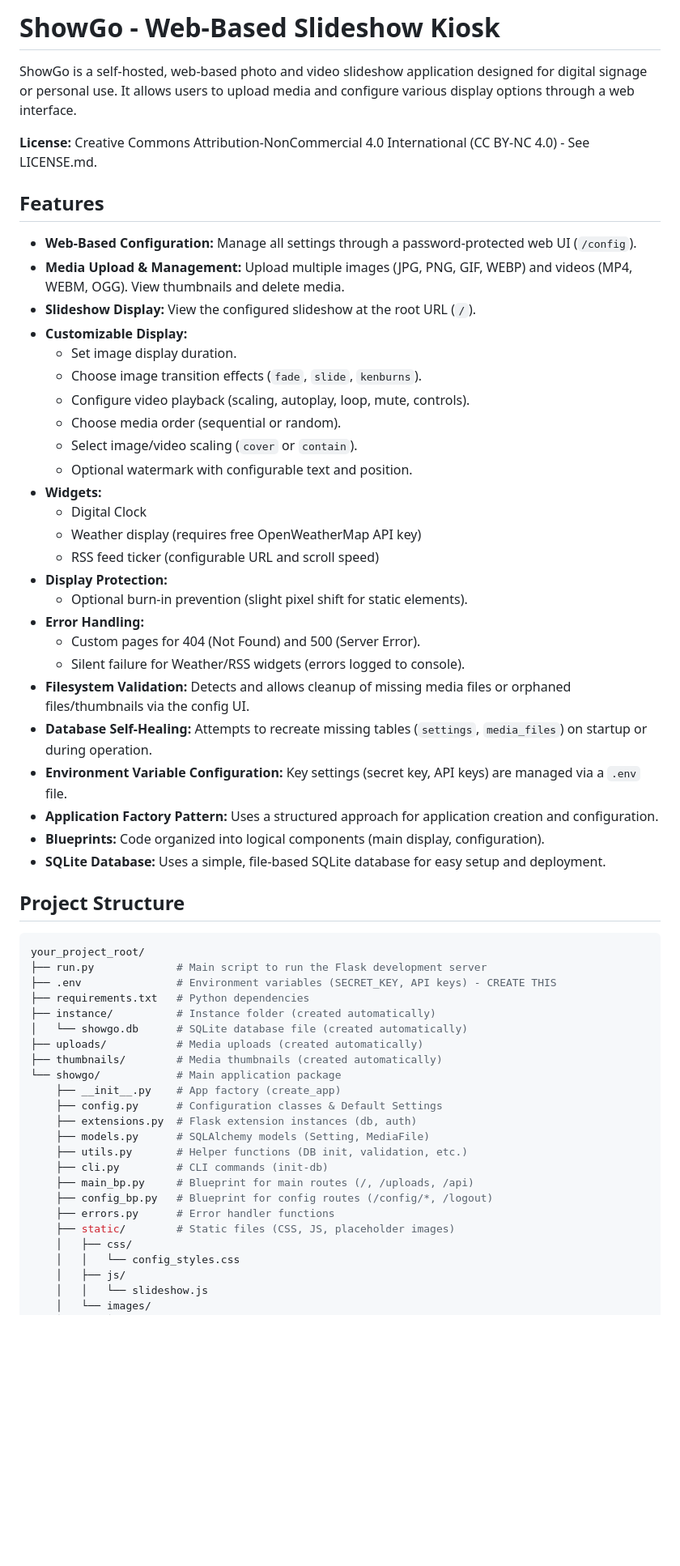
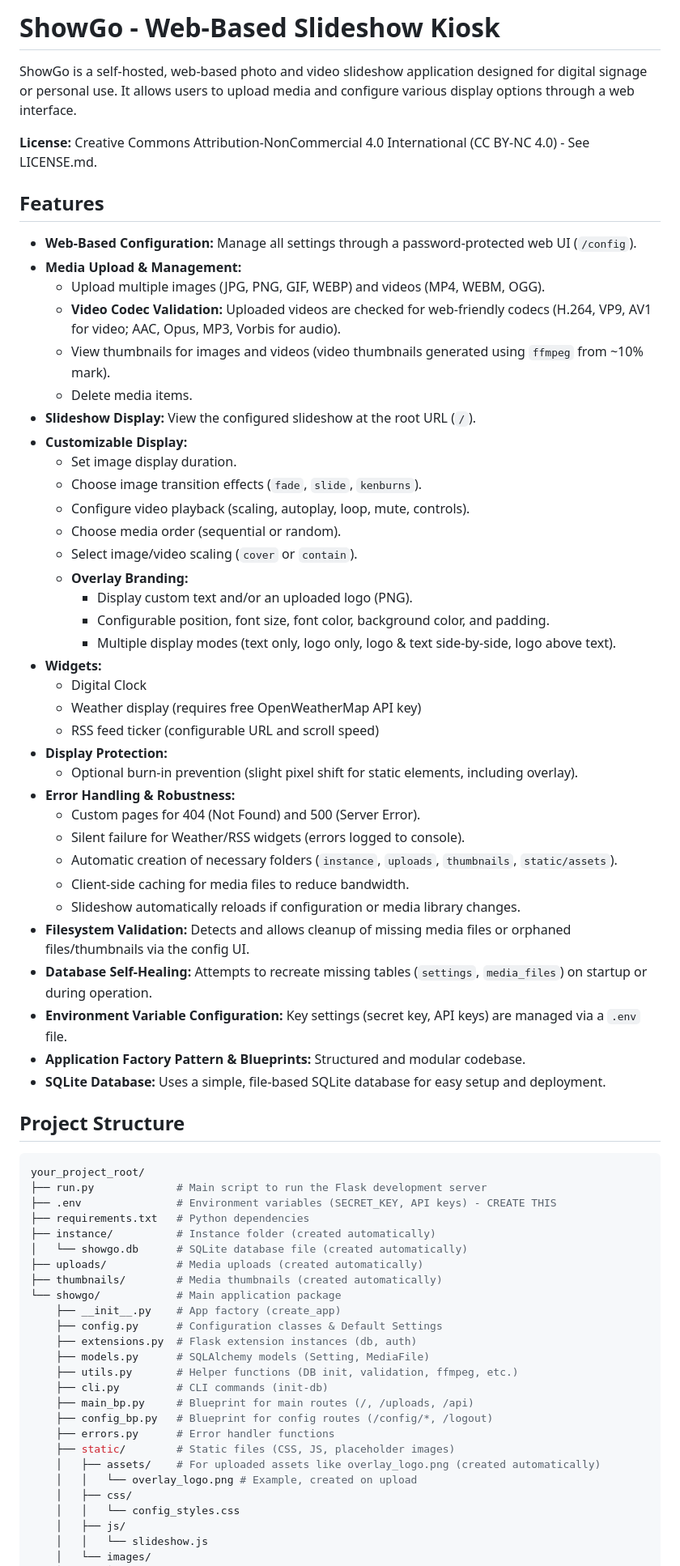
Before and after one commit to puckawayjeff/showgo, a Markdown page: README.md, the part around the change printed below. Shown: that part at 81% size. Drawn GitHub-style; blank space fills up the shorter version.

````diff
--- a/README.md
+++ b/README.md
@@ -1,38 +1,47 @@
-# ShowGo - Web-Based Slideshow Kiosk
+# **ShowGo - Web-Based Slideshow Kiosk**
 
 ShowGo is a self-hosted, web-based photo and video slideshow application designed for digital signage or personal use. It allows users to upload media and configure various display options through a web interface.
 
 **License:** Creative Commons Attribution-NonCommercial 4.0 International (CC BY-NC 4.0) - See LICENSE.md.
 
-## Features
+## **Features**
 
 * **Web-Based Configuration:** Manage all settings through a password-protected web UI (`/config`).
-* **Media Upload & Management:** Upload multiple images (JPG, PNG, GIF, WEBP) and videos (MP4, WEBM, OGG). View thumbnails and delete media.
+* **Media Upload & Management:**
+  * Upload multiple images (JPG, PNG, GIF, WEBP) and videos (MP4, WEBM, OGG).
+  * **Video Codec Validation:** Uploaded videos are checked for web-friendly codecs (H.264, VP9, AV1 for video; AAC, Opus, MP3, Vorbis for audio).
+  * View thumbnails for images and videos (video thumbnails generated using `ffmpeg` from ~10% mark).
+  * Delete media items.
 * **Slideshow Display:** View the configured slideshow at the root URL (`/`).
 * **Customizable Display:**
-    * Set image display duration.
-    * Choose image transition effects (`fade`, `slide`, `kenburns`).
-    * Configure video playback (scaling, autoplay, loop, mute, controls).
-    * Choose media order (sequential or random).
-    * Select image/video scaling (`cover` or `contain`).
-    * Optional watermark with configurable text and position.
+  * Set image display duration.
+  * Choose image transition effects (`fade`, `slide`, `kenburns`).
+  * Configure video playback (scaling, autoplay, loop, mute, controls).
+  * Choose media order (sequential or random).
+  * Select image/video scaling (`cover` or `contain`).
+  * **Overlay Branding:**
+    * Display custom text and/or an uploaded logo (PNG).
+    * Configurable position, font size, font color, background color, and padding.
+    * Multiple display modes (text only, logo only, logo & text side-by-side, logo above text).
 * **Widgets:**
-    * Digital Clock
-    * Weather display (requires free OpenWeatherMap API key)
-    * RSS feed ticker (configurable URL and scroll speed)
+  * Digital Clock
+  * Weather display (requires free OpenWeatherMap API key)
+  * RSS feed ticker (configurable URL and scroll speed)
 * **Display Protection:**
-    * Optional burn-in prevention (slight pixel shift for static elements).
-* **Error Handling:**
-    * Custom pages for 404 (Not Found) and 500 (Server Error).
-    * Silent failure for Weather/RSS widgets (errors logged to console).
+  * Optional burn-in prevention (slight pixel shift for static elements, including overlay).
+* **Error Handling & Robustness:**
+  * Custom pages for 404 (Not Found) and 500 (Server Error).
+  * Silent failure for Weather/RSS widgets (errors logged to console).
+  * Automatic creation of necessary folders (`instance`, `uploads`, `thumbnails`, `static/assets`).
+  * Client-side caching for media files to reduce bandwidth.
+  * Slideshow automatically reloads if configuration or media library changes.
 * **Filesystem Validation:** Detects and allows cleanup of missing media files or orphaned files/thumbnails via the config UI.
 * **Database Self-Healing:** Attempts to recreate missing tables (`settings`, `media_files`) on startup or during operation.
 * **Environment Variable Configuration:** Key settings (secret key, API keys) are managed via a `.env` file.
-* **Application Factory Pattern:** Uses a structured approach for application creation and configuration.
-* **Blueprints:** Code organized into logical components (main display, configuration).
+* **Application Factory Pattern & Blueprints:** Structured and modular codebase.
 * **SQLite Database:** Uses a simple, file-based SQLite database for easy setup and deployment.
 
-## Project Structure
+## **Project Structure**
 
 ```bash
 your_project_root/
@@ -48,12 +57,14 @@ your_project_root/
     ├── config.py      # Configuration classes & Default Settings
     ├── extensions.py  # Flask extension instances (db, auth)
     ├── models.py      # SQLAlchemy models (Setting, MediaFile)
-    ├── utils.py       # Helper functions (DB init, validation, etc.)
+    ├── utils.py       # Helper functions (DB init, validation, ffmpeg, etc.)
     ├── cli.py         # CLI commands (init-db)
     ├── main_bp.py     # Blueprint for main routes (/, /uploads, /api)
     ├── config_bp.py   # Blueprint for config routes (/config/*, /logout)
     ├── errors.py      # Error handler functions
     ├── static/        # Static files (CSS, JS, placeholder images)
+    │   ├── assets/    # For uploaded assets like overlay_logo.png (created automatically)
+    │   │   └── overlay_logo.png # Example, created on upload
     │   ├── css/
     │   │   └── config_styles.css
     │   ├── js/
````
Also changed, not shown: other parts of README.md (+49 -30 lines).
